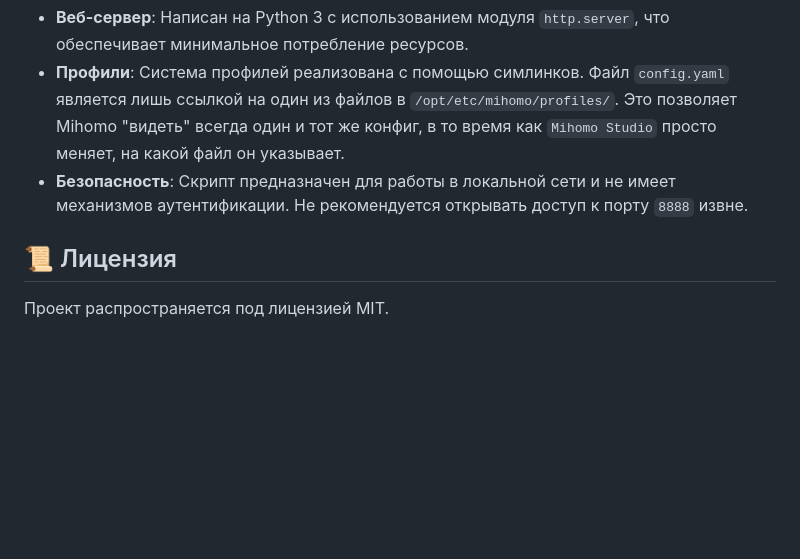
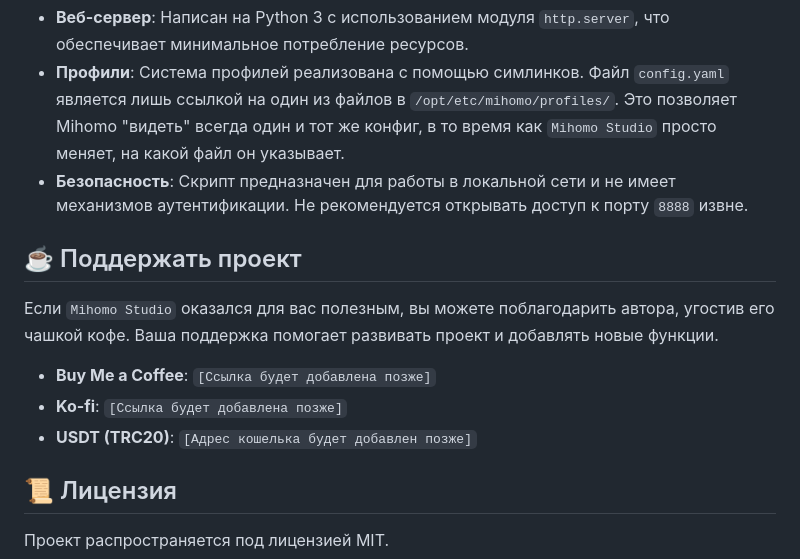
Before and after one commit to l-ptrol/mihomo_studio, a Markdown page: README.MD, the part around the change. GitHub-like rendering; blank space fills up the shorter version.

```diff
--- a/README.MD
+++ b/README.MD
@@ -91,6 +91,14 @@
 *   **Профили**: Система профилей реализована с помощью симлинков. Файл `config.yaml` является лишь ссылкой на один из файлов в `/opt/etc/mihomo/profiles/`. Это позволяет Mihomo "видеть" всегда один и тот же конфиг, в то время как `Mihomo Studio` просто меняет, на какой файл он указывает.
 *   **Безопасность**: Скрипт предназначен для работы в локальной сети и не имеет механизмов аутентификации. Не рекомендуется открывать доступ к порту `8888` извне.
 
+## ☕ Поддержать проект
+
+Если `Mihomo Studio` оказался для вас полезным, вы можете поблагодарить автора, угостив его чашкой кофе. Ваша поддержка помогает развивать проект и добавлять новые функции.
+
+*   **Buy Me a Coffee**: `[Ссылка будет добавлена позже]`
+*   **Ko-fi**: `[Ссылка будет добавлена позже]`
+*   **USDT (TRC20)**: `[Адрес кошелька будет добавлен позже]`
+
 ## 📜 Лицензия
 
 Проект распространяется под лицензией MIT.
```
